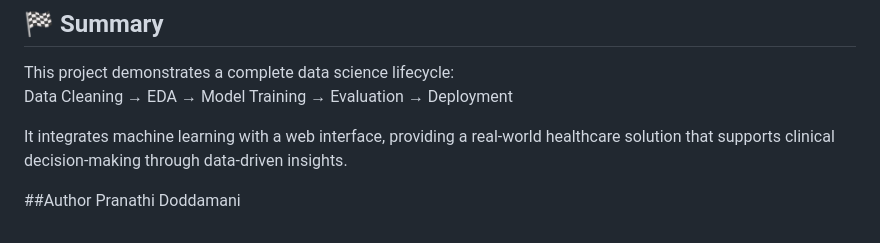
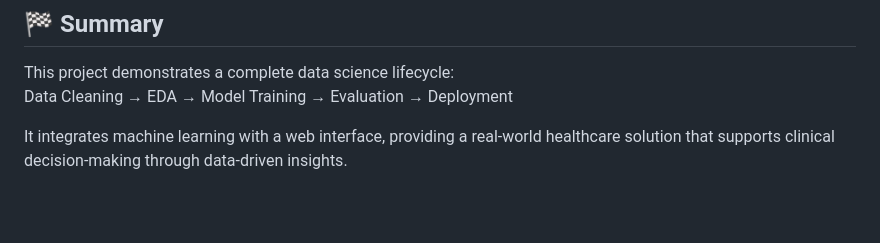
Before and after one commit to Pranathi1184/Data_Analysis, a Markdown page: Heart_Failure_Prediction/README.md, the part around the change. GitHub-like rendering; blank space fills up the shorter version.

Commit message:
Update README.md
Removed author information from the README.

```diff
--- a/Heart_Failure_Prediction/README.md
+++ b/Heart_Failure_Prediction/README.md
@@ -121,6 +121,3 @@ This project demonstrates a complete data science lifecycle:
 Data Cleaning → EDA → Model Training → Evaluation → Deployment
 
 It integrates machine learning with a web interface, providing a real-world healthcare solution that supports clinical decision-making through data-driven insights.
-
-##Author
-Pranathi Doddamani
```
